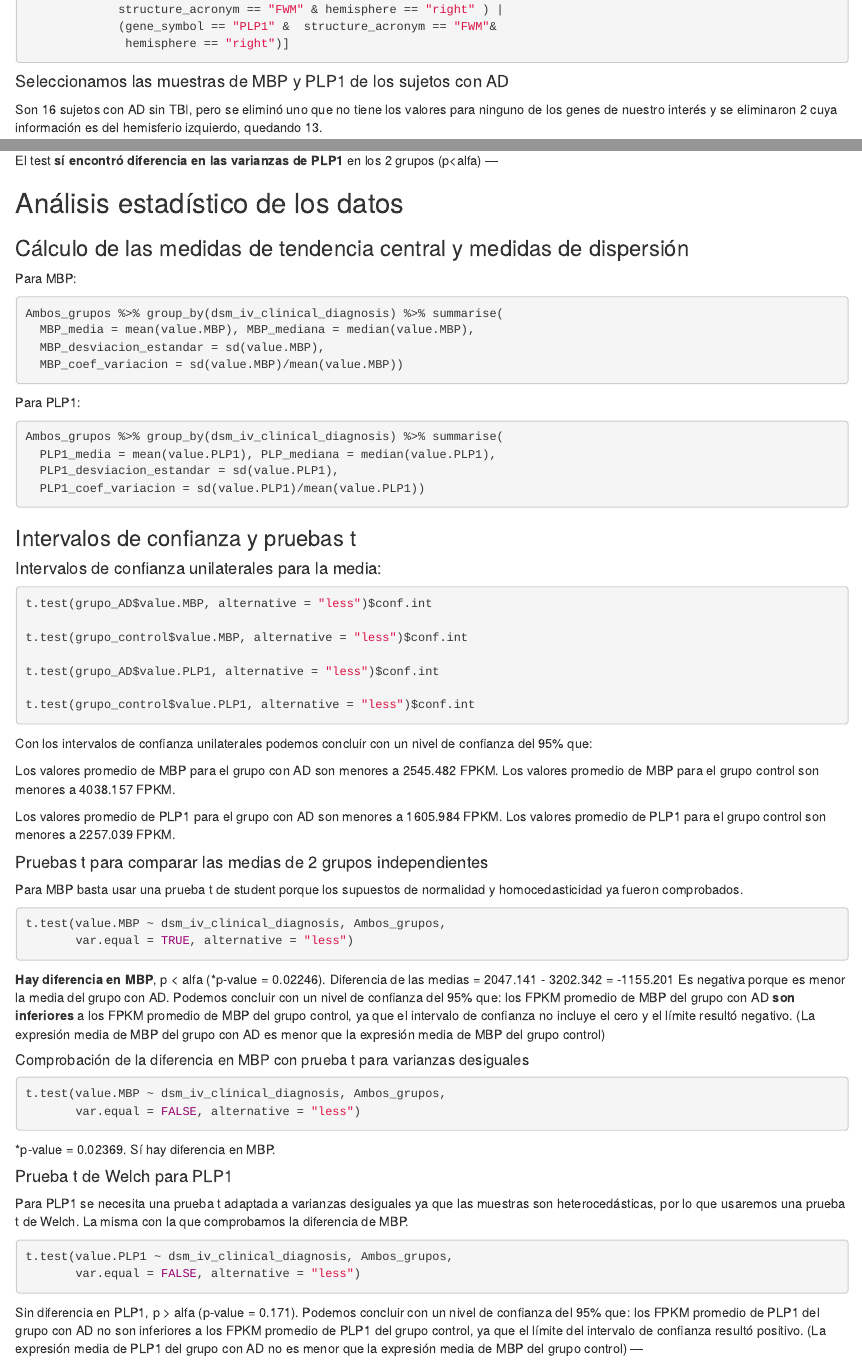
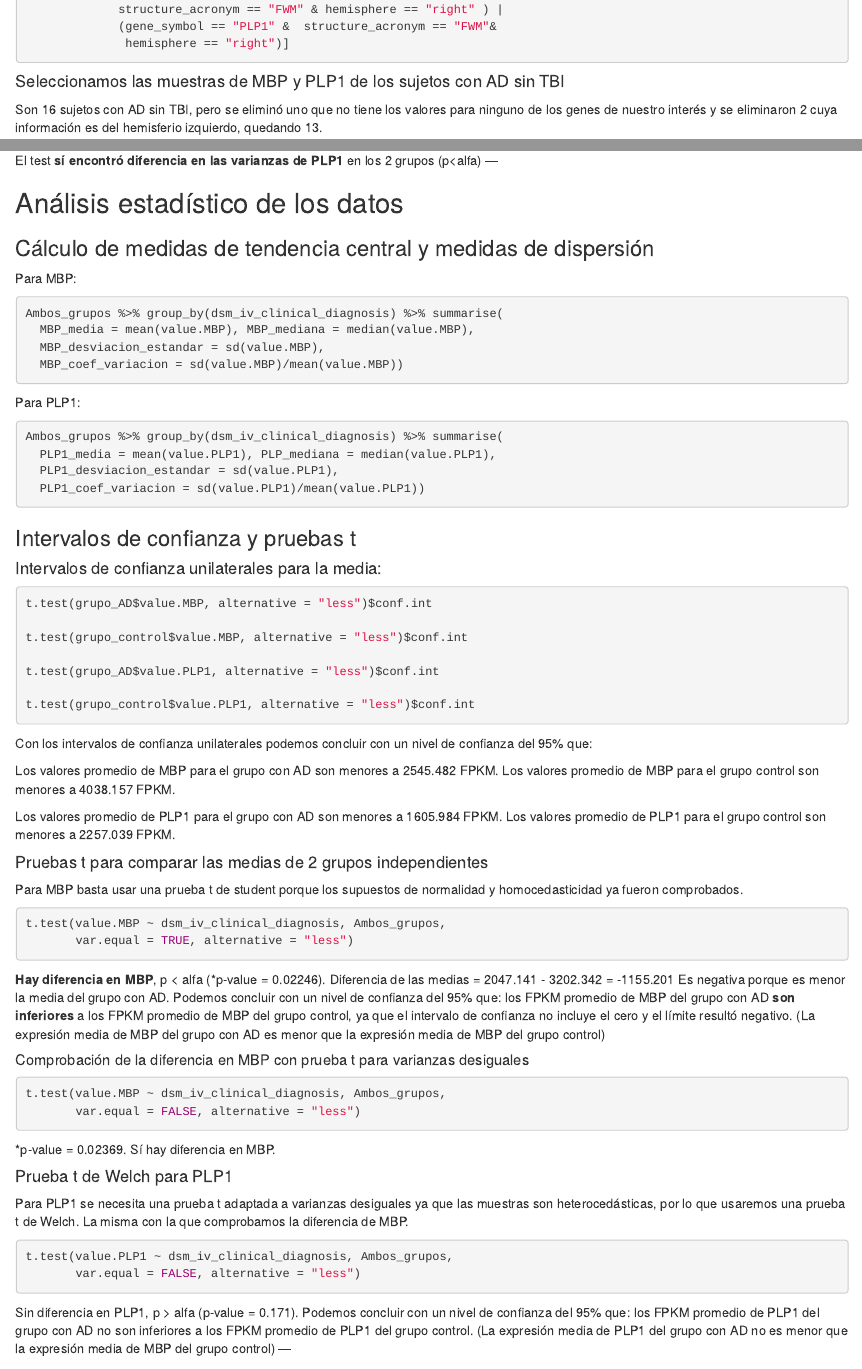
Before and after one commit to JuanCarlosGomezM/ClasesR, an R Markdown document (CodigoEquipo2.Rmd): the page in a window 1100 px wide, from 1990 px down, and a second part further down, joined at a grey line. Rendered offline with R 4.5, knitr and Pandoc, with nearby package versions; the code chunks are not run, so their results and figures are left out.

Commit message:
Update CodigoEquipo2.Rmd

````diff
--- a/CodigoEquipo2.Rmd
+++ b/CodigoEquipo2.Rmd
@@ -127,7 +127,7 @@ MBP_PLP1_FWM <- rna.measure.genes[(gene_symbol == "MBP" &
 ```
 
 
-#### Seleccionamos las muestras de MBP y PLP1 de los sujetos con AD
+#### Seleccionamos las muestras de MBP y PLP1 de los sujetos con AD sin TBI
 Son 16 sujetos con AD sin TBI, pero se eliminó uno que no tiene los valores
 para ninguno de los genes de nuestro interés
 y se eliminaron 2 cuya información es del hemisferio izquierdo, quedando 13.
@@ -356,7 +356,7 @@ en los 2 grupos (p<alfa)
 
 ## Análisis estadístico de los datos
 
-### Cálculo de las medidas de tendencia central y medidas de dispersión
+### Cálculo de medidas de tendencia central y medidas de dispersión
 
 Para MBP:
 ```{r}
@@ -440,8 +440,7 @@ t.test(value.PLP1 ~ dsm_iv_clinical_diagnosis, Ambos_grupos,
 Sin diferencia en PLP1, p > alfa (p-value = 0.171).
 Podemos concluir con un nivel de confianza del 95% que:
 los FPKM promedio de PLP1 del grupo con AD no son inferiores
-a los FPKM promedio de PLP1 del grupo control,
-ya que el límite del intervalo de confianza resultó positivo.
+a los FPKM promedio de PLP1 del grupo control.
 (La expresión media de PLP1 del grupo con AD no
 es menor que la expresión media de MBP del grupo control)
 ---
````
